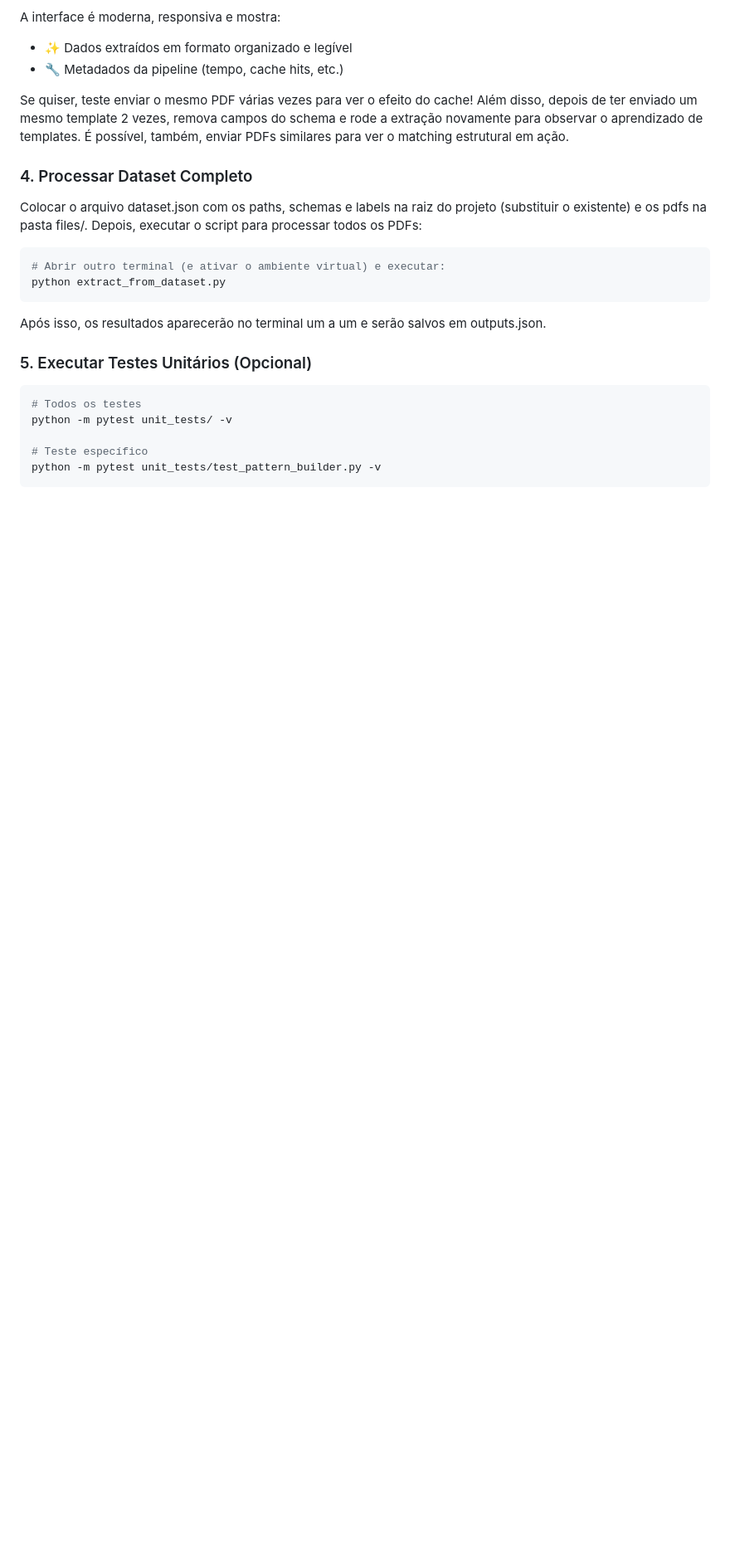
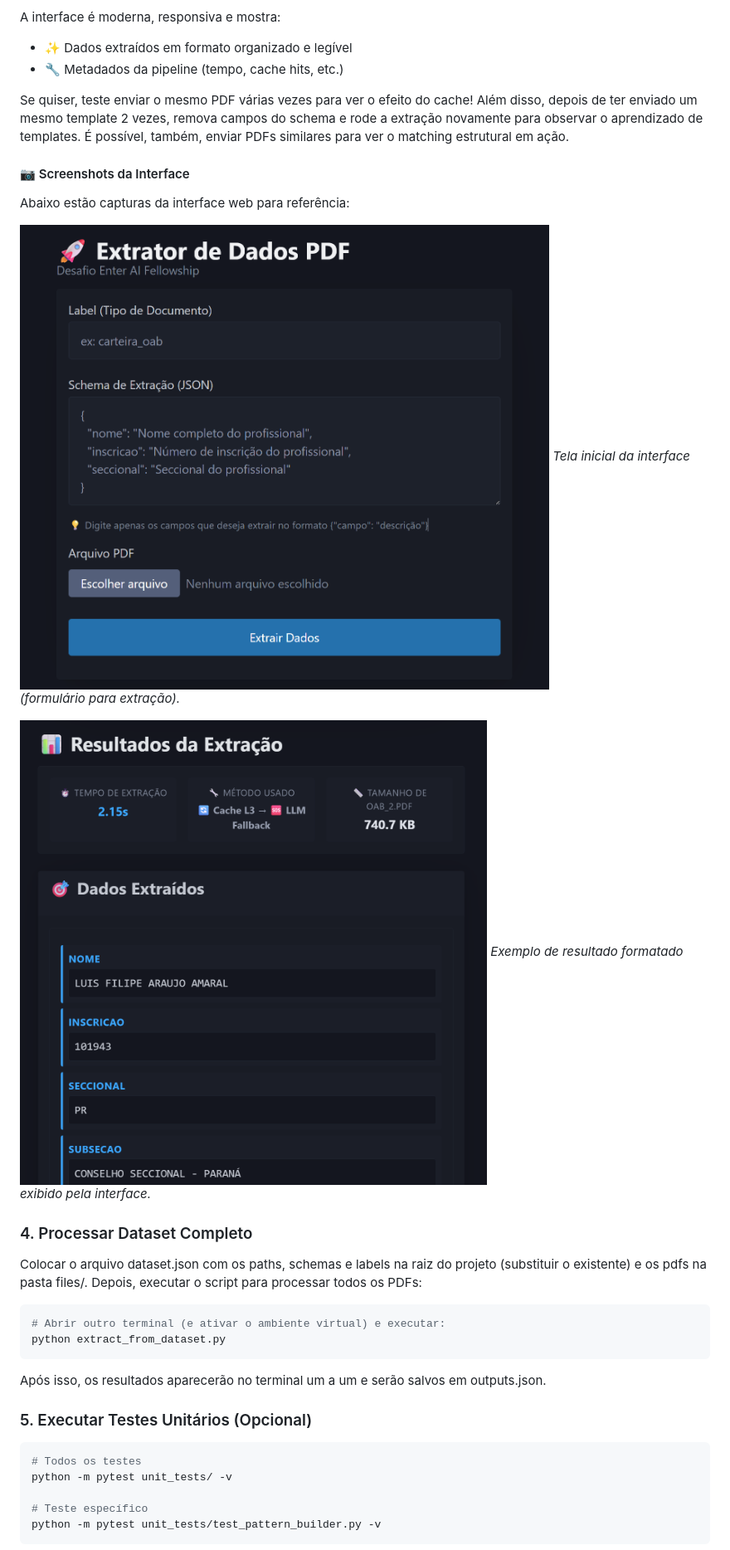
Before and after one commit to Matheus-F-Scatolin/ai-fellowship-project-matheus-scatolin, a Markdown page: README.md, the part around the change. Shown: that part at 83% size. Drawn GitHub-style; pictures changed too: images/UI.png (added), images/UI_resultado.png (added); blank space fills up the shorter version.

Commit message:
Adicionando imagens da UI na README.md.

```diff
--- a/README.md
+++ b/README.md
@@ -51,6 +51,16 @@ A interface é moderna, responsiva e mostra:
 - 🔧 Metadados da pipeline (tempo, cache hits, etc.)
 
 Se quiser, teste enviar o mesmo PDF várias vezes para ver o efeito do cache! Além disso, depois de ter enviado um mesmo template 2 vezes, remova campos do schema e rode a extração novamente para observar o aprendizado de templates. É possível, também, enviar PDFs similares para ver o matching estrutural em ação.
+
+#### 📷 Screenshots da Interface
+
+Abaixo estão capturas da interface web para referência:
+
+![Tela inicial da UI](./images/UI.png)
+*Tela inicial da interface (formulário para extração).*
+
+![Resultado exibido pela UI](./images/UI_resultado.png)
+*Exemplo de resultado formatado exibido pela interface.*
 
 ### 4. Processar Dataset Completo
 Colocar o arquivo dataset.json com os paths, schemas e labels na raiz do projeto (substituir o existente) e os pdfs na pasta files/. Depois, executar o script para processar todos os PDFs:
```
